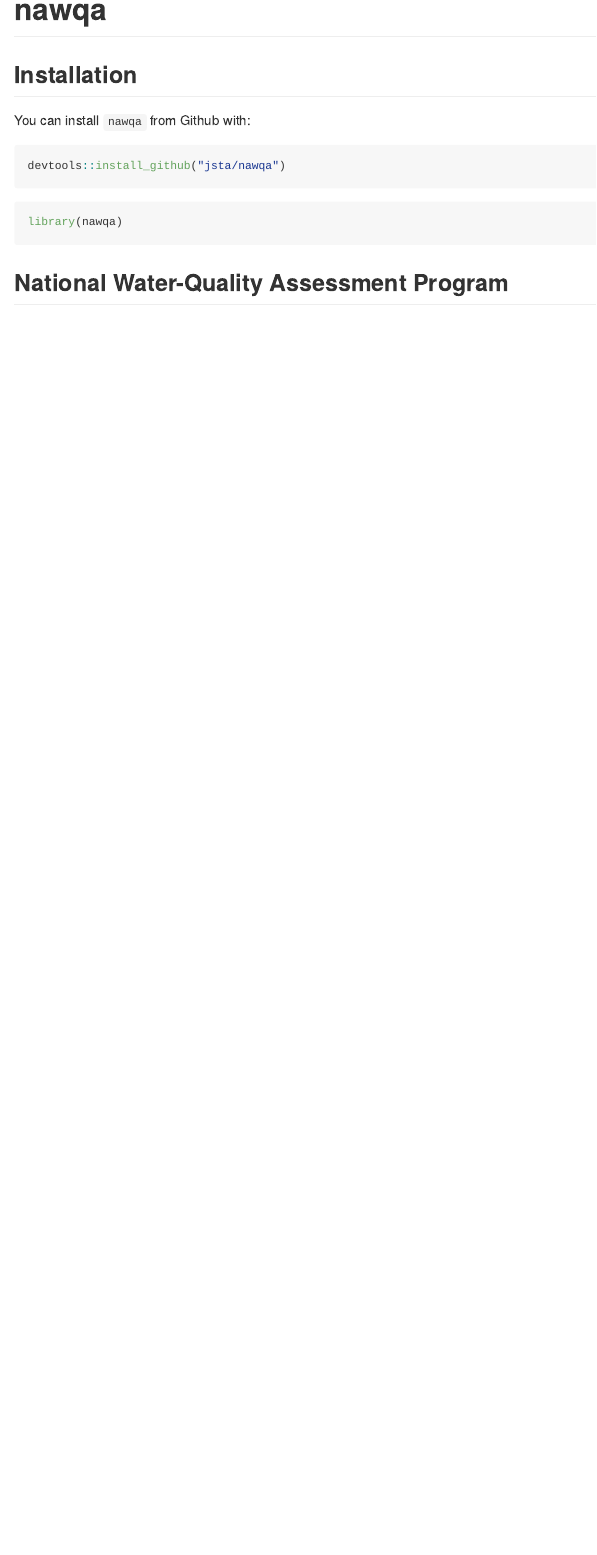
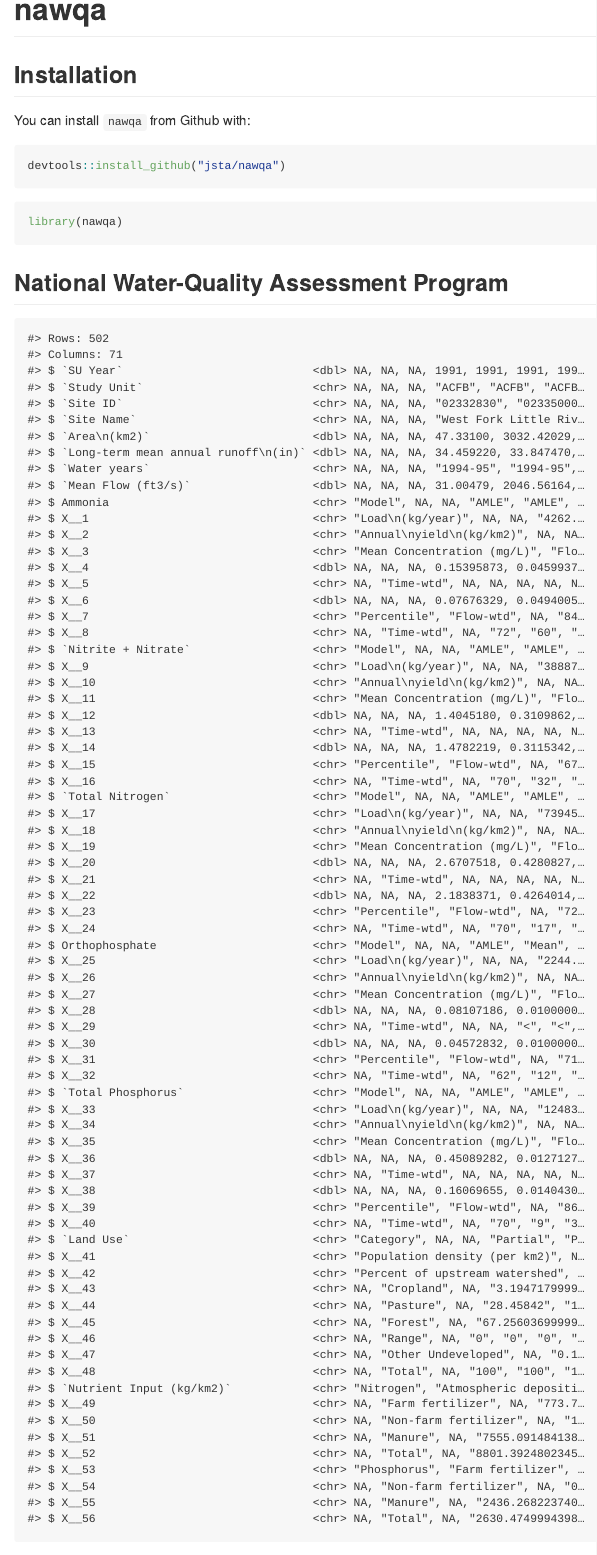
Before and after one commit to jsta/nawqa, an R Markdown document (README.Rmd): the page in a window 1100 px wide, from its top. Rendered offline with R 4.5, knitr and Pandoc, with nearby package versions.

Commit message:
preview data

````diff
--- a/README.Rmd
+++ b/README.Rmd
@@ -27,3 +27,8 @@
 ```
 
 ## National Water-Quality Assessment Program
+
+```{r echo=FALSE}
+data("summary_data")
+dplyr::glimpse(summary_data)
+```
````
Also changed, not shown: README.md.
